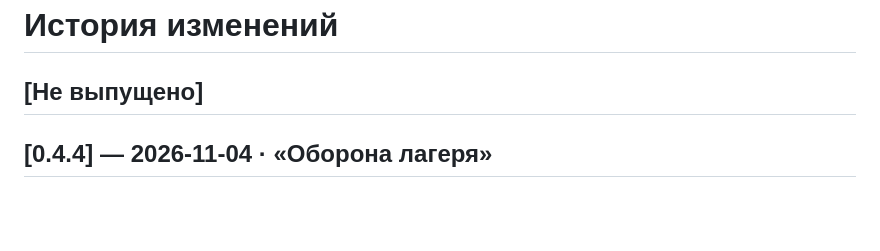
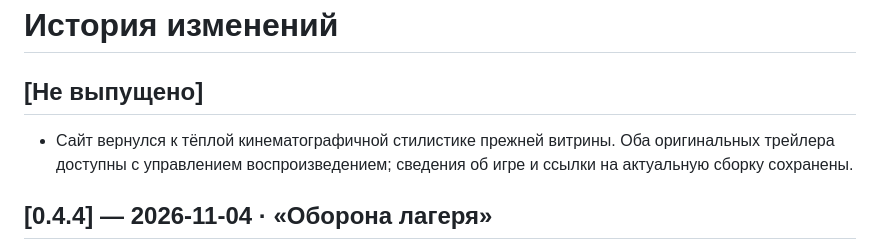
Before and after one commit to ckupkakhv-droid/terra-2136, a Markdown page: CHANGELOG.md, the part around the change. GitHub-like rendering; blank space fills up the shorter version.

```diff
--- a/CHANGELOG.md
+++ b/CHANGELOG.md
@@ -1,6 +1,8 @@
 # История изменений
 
 ## [Не выпущено]
+
+- Сайт вернулся к тёплой кинематографичной стилистике прежней витрины. Оба оригинальных трейлера доступны с управлением воспроизведением; сведения об игре и ссылки на актуальную сборку сохранены.
 
 ## [0.4.4] — 2026-11-04 · «Оборона лагеря»
 
```
Also changed, not shown: README.md (+3 -1 lines), assets/media/poster1.jpg (added), assets/media/poster2.jpg (added), 6 other files.
